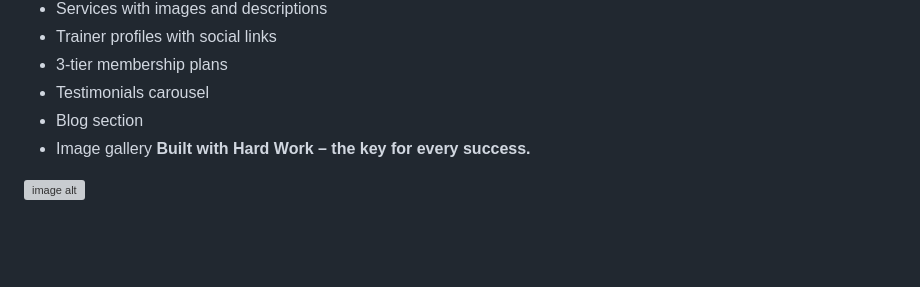
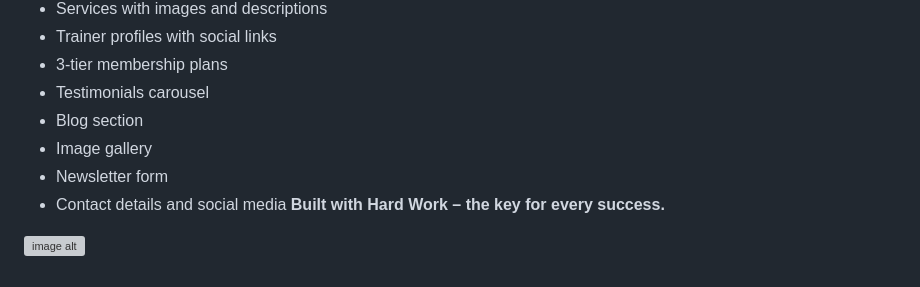
Before and after one commit to Amrenderkumar/gym-website, a Markdown page: README.md, the part around the change. Drawn GitHub-style; blank space fills up the shorter version; grey boxes are pictures that could not be loaded.

```diff
--- a/README.md
+++ b/README.md
@@ -125,6 +125,8 @@ This project is licensed under the **MIT License**.
 - Testimonials carousel
 - Blog section
 - Image gallery
+- Newsletter form
+- Contact details and social media
 **Built with Hard Work – the key for every success.**
 
 ![image alt](https://github.com/Amrenderkumar/gym-website/blob/a66b4dd6e72052ab0751d33488529e335f4050bd/screenshort1.png)
```
